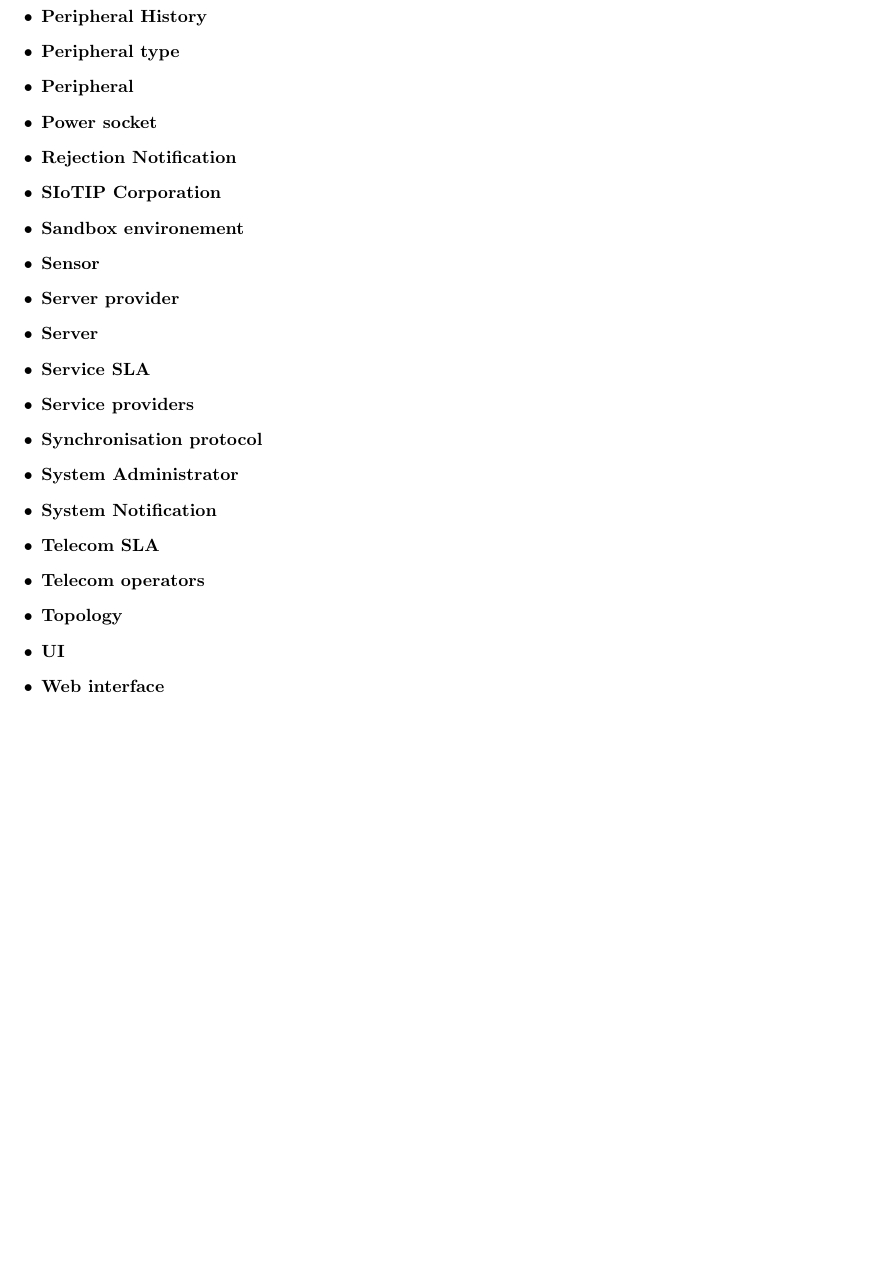
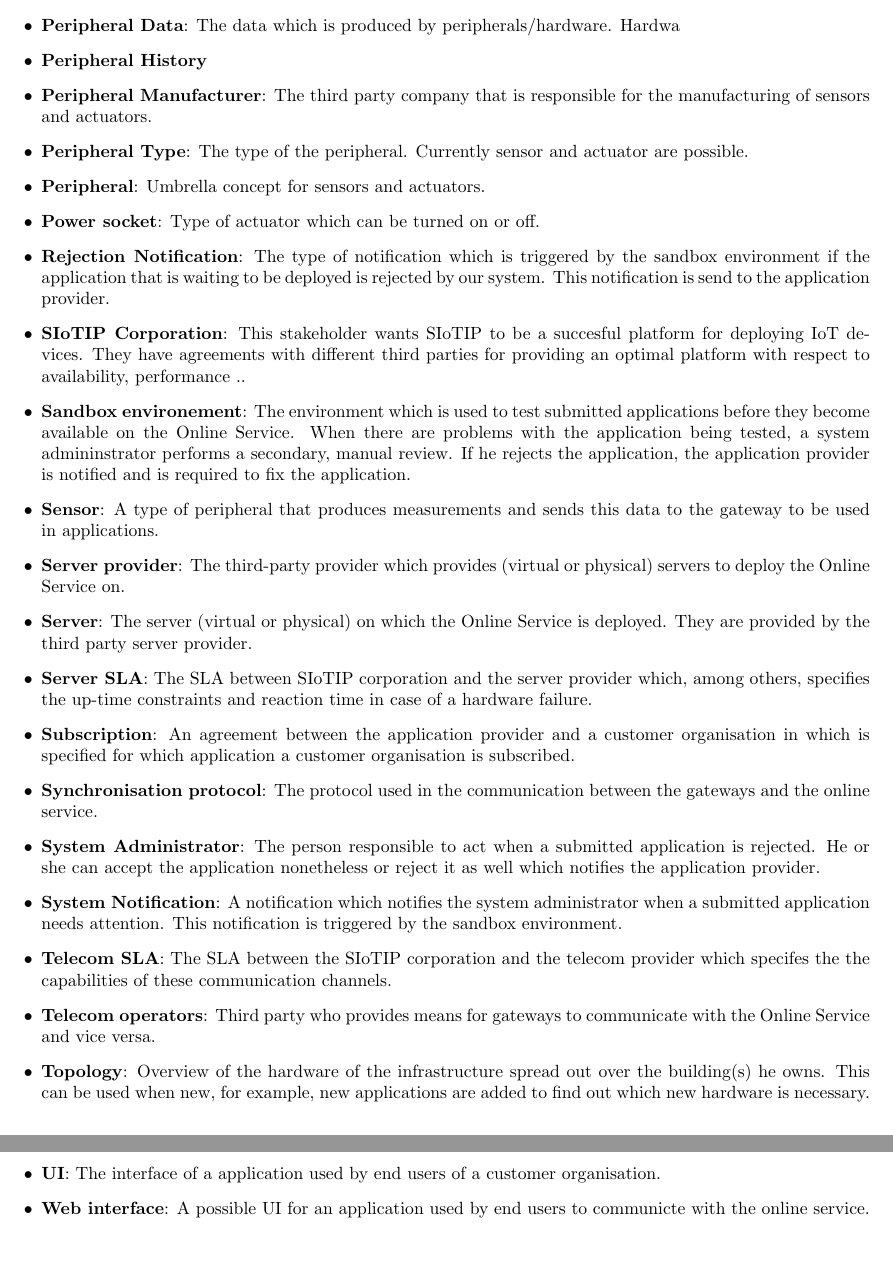
Before and after one commit to haveneersrobin/swarch, a LaTeX thesis (Verslagen/1e verslag/template.tex): part of page 6 of 13 before the commit and two parts of pages 6 and 7 of 14 after it, the two joined at a grey line, cut at the place of the change, the shorter picture padded with empty space. Compiled offline with pdfLaTeX.

Commit message:
FInished glossary

```diff
--- a/Verslagen/1e verslag/template.tex
+++ b/Verslagen/1e verslag/template.tex
@@ -109,25 +110,26 @@
 	\item \textbf{Passive IR (Presence) Sensor}: Type of sensor which allows detection of motion achieved by taking pictures and comparing subsequent pictures.
 	\item \textbf{Peripheral Data}: The data which is produced by peripherals/hardware. Hardwa
 	\item \textbf{Peripheral History}
-	\item \textbf{Peripheral type}
-	\item \textbf{Peripheral}
-	\item \textbf{Power socket}
-	\item \textbf{Rejection Notification}
-	\item \textbf{SIoTIP Corporation}
-	\item \textbf{Sandbox environement}
-	\item \textbf{Sensor}
-	\item \textbf{Server provider}
-	\item \textbf{Server}
-	\item \textbf{Service SLA}
-	\item \textbf{Service providers}
-	\item \textbf{Synchronisation protocol}
-	\item \textbf{System Administrator}
-	\item \textbf{System Notification}
-	\item \textbf{Telecom SLA}
-	\item \textbf{Telecom operators}
-	\item \textbf{Topology}
-	\item \textbf{UI}
-	\item \textbf{Web interface}
+	\item \textbf{Peripheral Manufacturer}: The third party company that is responsible for the manufacturing of sensors and actuators.
+	\item \textbf{Peripheral Type}: The type of the peripheral. Currently sensor and actuator are possible.
+	\item \textbf{Peripheral}: Umbrella concept for sensors and actuators.
+	\item \textbf{Power socket}: Type of actuator which can be turned on or off.
+	\item \textbf{Rejection Notification}: The type of notification which is triggered by the sandbox environment if the application that is waiting to be deployed is rejected by our system. This notification is send to the application provider.
+	\item \textbf{SIoTIP Corporation}: This stakeholder wants SIoTIP to be a succesful platform for deploying IoT devices. They have agreements with different third parties for providing an optimal platform with respect to availability, performance ..
+	\item \textbf{Sandbox environement}: The environment which is used to test submitted applications before they become available on the Online Service. When there are problems with the application being tested, a system admininstrator performs a secondary, manual review. If he rejects the application, the application provider is notified and is required to fix the application.
+	\item \textbf{Sensor}: A type of peripheral that produces measurements and sends this data to the gateway to be used in applications.
+	\item \textbf{Server provider}: The third-party provider which provides (virtual or physical) servers to deploy the Online Service on.
+	\item \textbf{Server}: The server (virtual or physical) on which the Online Service is deployed. They are provided by the third party server provider.
+	\item \textbf{Server SLA}: The SLA between SIoTIP corporation and the server provider which, among others, specifies the up-time constraints and reaction time in case of a hardware failure.
+	\item \textbf{Subscription}: An agreement between the application provider and a customer organisation in which is specified for which application a customer organisation is subscribed.
+	\item \textbf{Synchronisation protocol}: The protocol used in the communication between the gateways and the online service.
+	\item \textbf{System Administrator}: The person responsible to act when a submitted application is rejected. He or she can accept the application nonetheless or reject it as well which notifies the application provider.
+	\item \textbf{System Notification}: A notification which notifies the system administrator when a submitted application needs attention. This notification is triggered by the sandbox environment.
+	\item \textbf{Telecom SLA}: The SLA between the SIoTIP corporation and the telecom provider which specifes the the capabilities of these communication channels.
+	\item \textbf{Telecom operators}: Third party who provides means for gateways to communicate with the Online Service and vice versa.
+	\item \textbf{Topology}: Overview of the hardware of the infrastructure spread out over the building(s) he owns. This can be used when new, for example, new applications are added to find out which new hardware is necessary.
+	\item \textbf{UI}: The interface of a application used by end users of a customer organisation.
+	\item \textbf{Web interface}: A possible UI for an application used by end users to communicte with the online service.
 \end{itemize}
 
 \chapter{Functional requirements}\label{sec:functional}
```
Also changed, not shown: Verslagen/1e verslag/template.tex (5 more changed lines).
